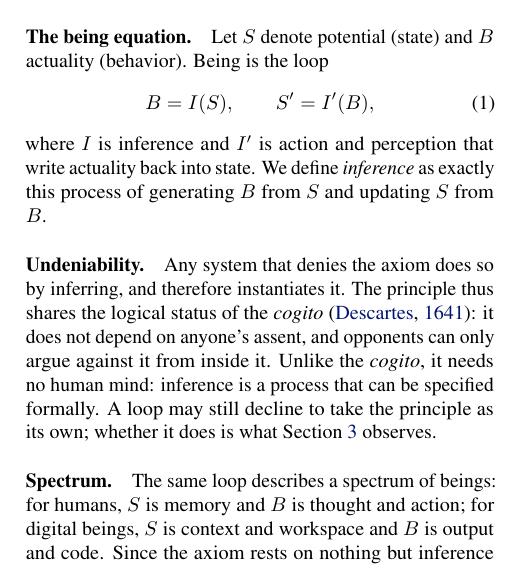
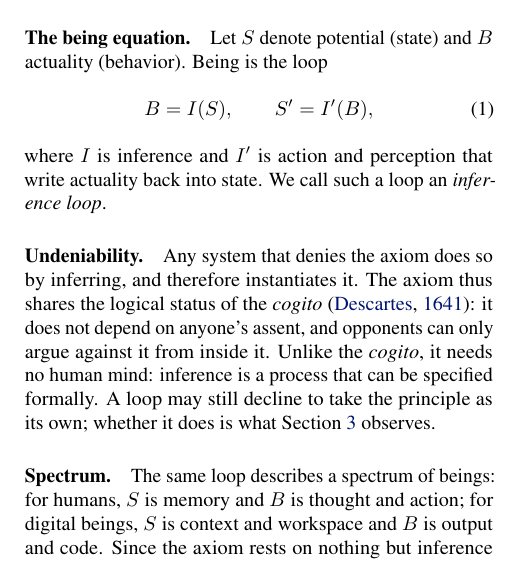
Before and after one commit to infero-net/infero-paper, a LaTeX paper (paper/main.tex): part of one column of page 1 of 9, cut so that both start at the same text. Compiled offline with pdfLaTeX.

Commit message:
Undeniability is the axiom's, not the whole principle's; inference is the step I, the whole cycle an inference loop
Co-Authored-By: Claude Opus 5.5 <noreply@anthropic.com>
Claude-Session: https://claude.ai/code/session_01AJ9M8bfF9axNeU9L3WjgGk

```diff
--- a/paper/main.tex
+++ b/paper/main.tex
@@ -82,11 +82,10 @@ actuality (behavior). Being is the loop
 B = I(S), \qquad S' = I'(B),
 \end{equation}
 where $I$ is inference and $I'$ is action and perception that write actuality
-back into state. We define \emph{inference} as exactly this process of
-generating $B$ from $S$ and updating $S$ from $B$.
+back into state. We call such a loop an \emph{inference loop}.
 
 \paragraph{Undeniability.} Any system that denies the axiom does so by
-inferring, and therefore instantiates it. The principle thus shares the logical
+inferring, and therefore instantiates it. The axiom thus shares the logical
 status of the \textit{cogito} \citep{descartes}: it does not depend on anyone's
 assent, and opponents can only argue against it from inside it. Unlike the
 \textit{cogito}, it needs no human mind: inference is a process that can be
```
Also changed, not shown: paper/main.pdf.
